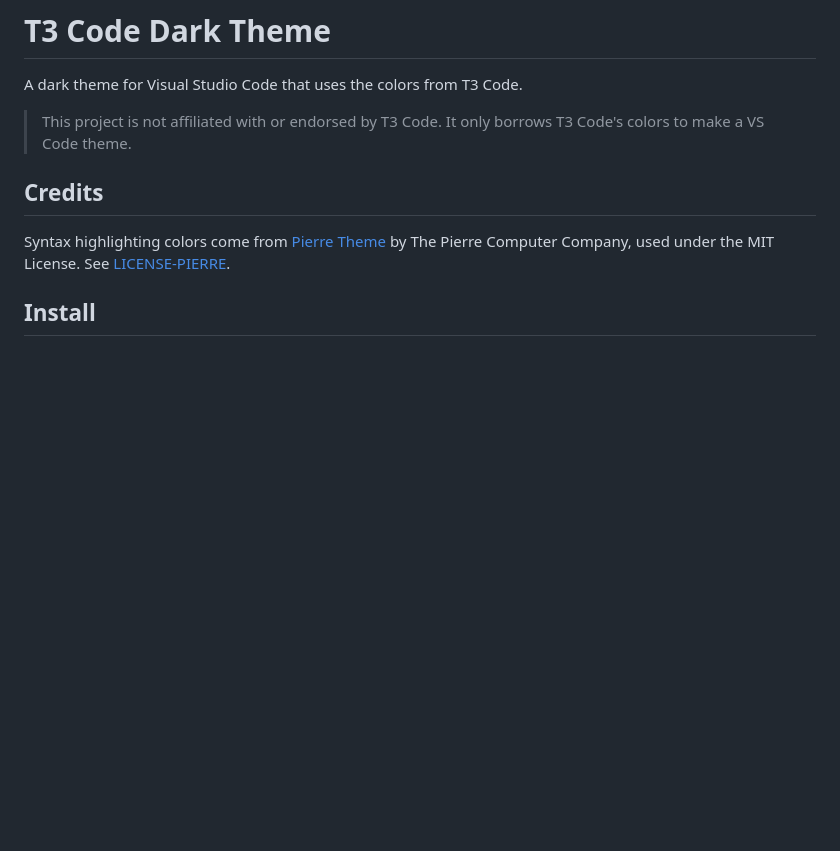
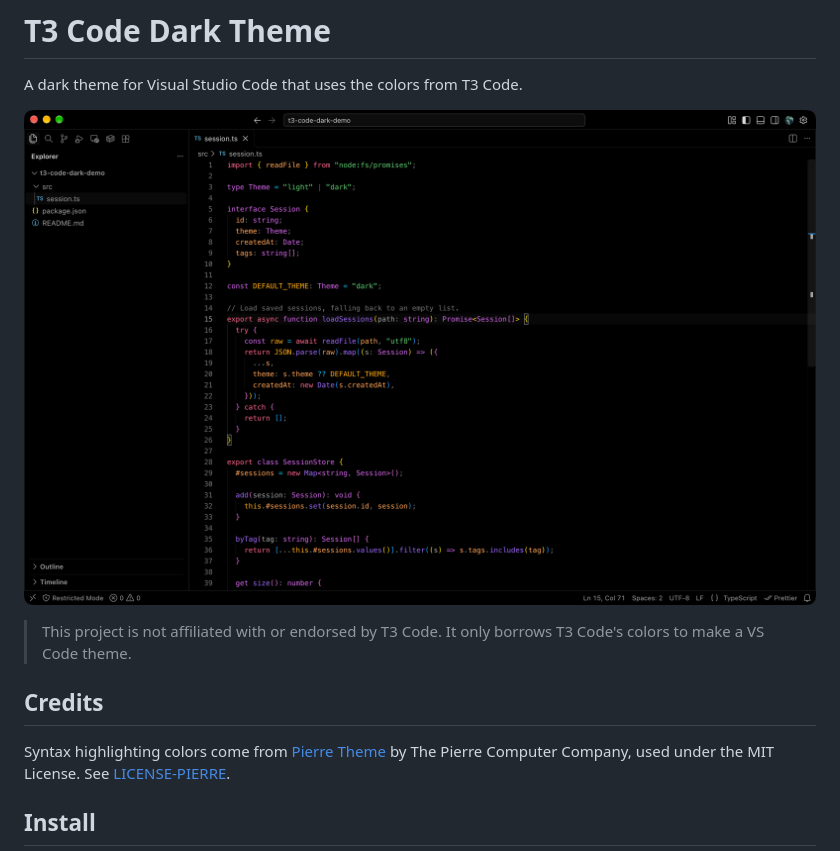
Before and after one commit to jakeam/vscode-t3-code-dark, a Markdown page: README.md, the part around the change. Drawn GitHub-style; pictures changed too: images/screenshot.png (added); blank space fills up the shorter version.

Commit message:
Add screenshot to README

```diff
--- a/README.md
+++ b/README.md
@@ -1,6 +1,8 @@
 # T3 Code Dark Theme
 
 A dark theme for Visual Studio Code that uses the colors from T3 Code.
+
+![T3 Code Dark theme in VS Code](images/screenshot.png)
 
 > This project is not affiliated with or endorsed by T3 Code. It only borrows T3 Code's colors to make a VS Code theme.
 
```
Also changed, not shown: 1 other file.
